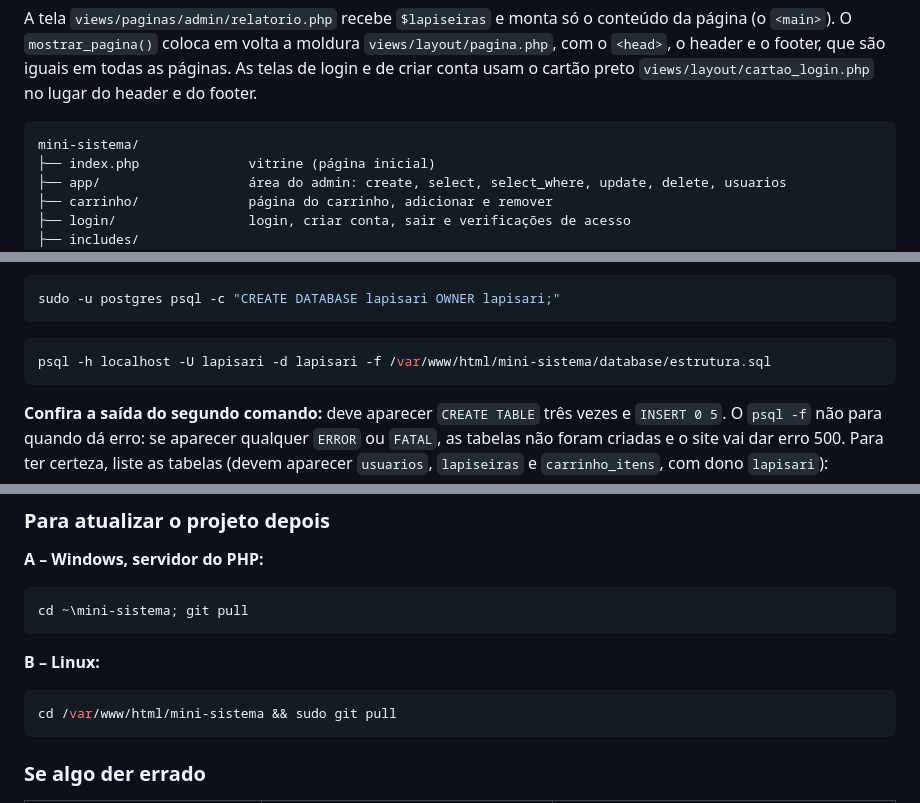
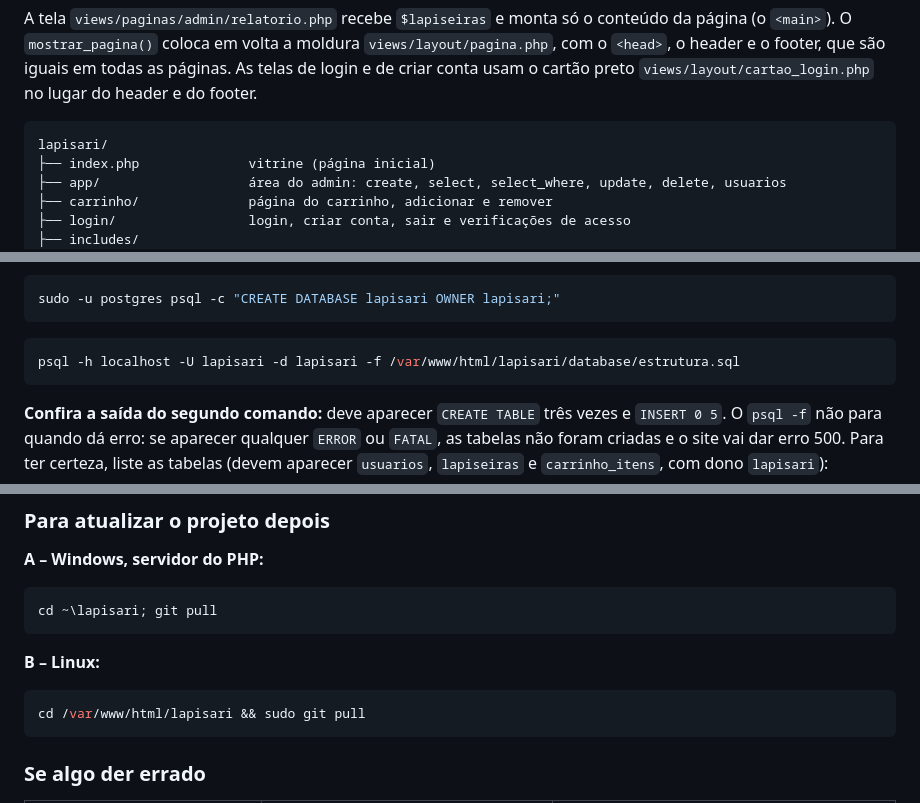
Before and after one commit to LucasRetameroBortoletto/lapisari-, a Markdown page: README.md, 3 parts joined by grey strips. Drawn GitHub-style.

````diff
--- a/README.md
+++ b/README.md
@@ -255,7 +255,7 @@ mostrar_pagina('admin/relatorio', [                        // 3. entrega para a
 A tela `views/paginas/admin/relatorio.php` recebe `$lapiseiras` e monta só o conteúdo da página (o `<main>`). O `mostrar_pagina()` coloca em volta a moldura `views/layout/pagina.php`, com o `<head>`, o header e o footer, que são iguais em todas as páginas. As telas de login e de criar conta usam o cartão preto `views/layout/cartao_login.php` no lugar do header e do footer.
 
 ```text
-mini-sistema/
+lapisari/
 ├── index.php              vitrine (página inicial)
 ├── app/                   área do admin: create, select, select_where, update, delete, usuarios
 ├── carrinho/              página do carrinho, adicionar e remover
@@ -407,7 +407,7 @@ sudo -u postgres psql -c "CREATE DATABASE lapisari OWNER lapisari;"
 ```
 
 ```bash
-psql -h localhost -U lapisari -d lapisari -f /var/www/html/mini-sistema/database/estrutura.sql
+psql -h localhost -U lapisari -d lapisari -f /var/www/html/lapisari/database/estrutura.sql
 ```
 
 **Confira a saída do segundo comando:** deve aparecer `CREATE TABLE` três vezes e `INSERT 0 5`. O `psql -f` não para quando dá erro: se aparecer qualquer `ERROR` ou `FATAL`, as tabelas não foram criadas e o site vai dar erro 500. Para ter certeza, liste as tabelas (devem aparecer `usuarios`, `lapiseiras` e `carrinho_itens`, com dono `lapisari`):
@@ -524,13 +524,13 @@ Abra qualquer página do site de novo: a barra de administração aparece. Depoi
 **A – Windows, servidor do PHP:**
 
 ```powershell
-cd ~\mini-sistema; git pull
+cd ~\lapisari; git pull
 ```
 
 **B – Linux:**
 
 ```bash
-cd /var/www/html/mini-sistema && sudo git pull
+cd /var/www/html/lapisari && sudo git pull
 ```
 
 ### Se algo der errado
````
Also changed, not shown: other parts of README.md (+11 -11 lines).
